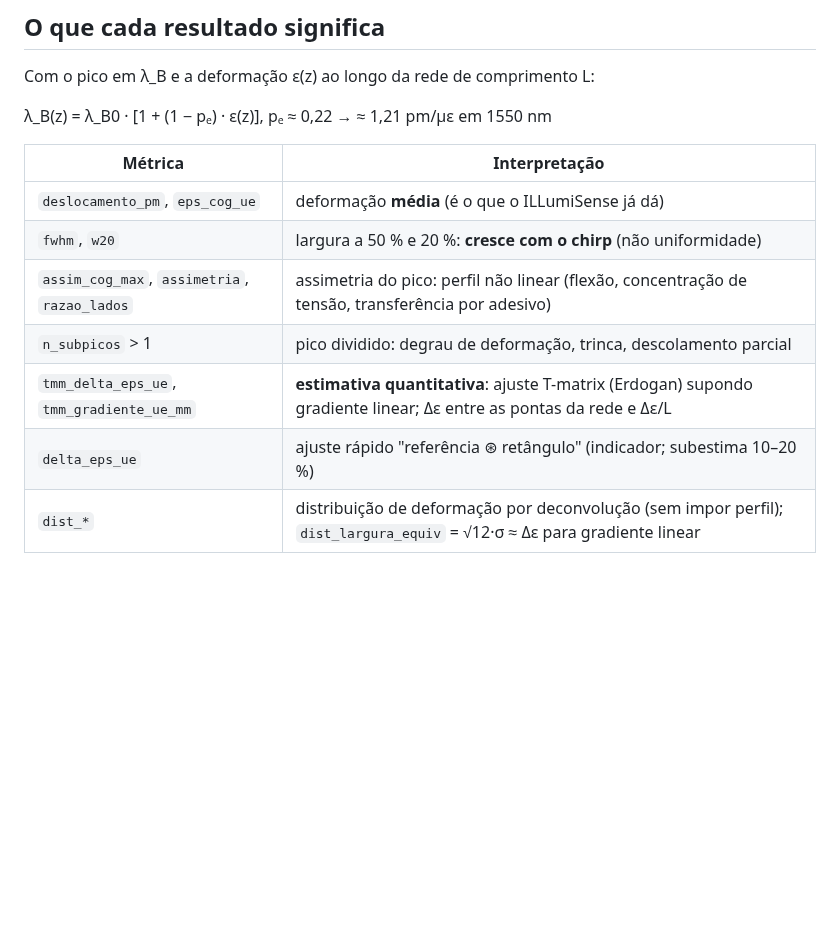
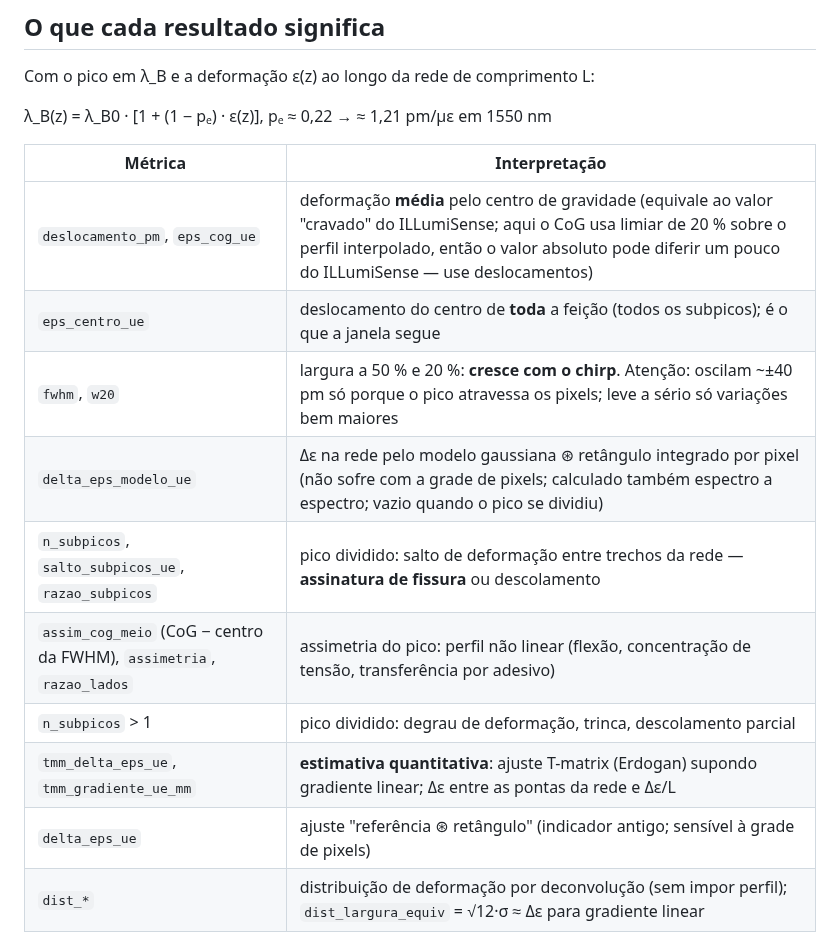
Before and after one commit to ttonymaia/Iluminense-, a Markdown page: fbg_lab/README.md, the part around one of its changes. GitHub-like rendering; blank space fills up the shorter version.

```diff
--- a/fbg_lab/README.md
+++ b/fbg_lab/README.md
@@ -86,12 +121,15 @@ Com o pico em λ_B e a deformação ε(z) ao longo da rede de comprimento L:
 
 | Métrica | Interpretação |
 |---|---|
-| `deslocamento_pm`, `eps_cog_ue` | deformação **média** (é o que o ILLumiSense já dá) |
-| `fwhm`, `w20` | largura a 50 % e 20 %: **cresce com o chirp** (não uniformidade) |
-| `assim_cog_max`, `assimetria`, `razao_lados` | assimetria do pico: perfil não linear (flexão, concentração de tensão, transferência por adesivo) |
+| `deslocamento_pm`, `eps_cog_ue` | deformação **média** pelo centro de gravidade (equivale ao valor "cravado" do ILLumiSense; aqui o CoG usa limiar de 20 % sobre o perfil interpolado, então o valor absoluto pode diferir um pouco do ILLumiSense — use deslocamentos) |
+| `eps_centro_ue` | deslocamento do centro de **toda** a feição (todos os subpicos); é o que a janela segue |
+| `fwhm`, `w20` | largura a 50 % e 20 %: **cresce com o chirp**. Atenção: oscilam ~±40 pm só porque o pico atravessa os pixels; leve a sério só variações bem maiores |
+| `delta_eps_modelo_ue` | Δε na rede pelo modelo gaussiana ⊛ retângulo integrado por pixel (não sofre com a grade de pixels; calculado também espectro a espectro; vazio quando o pico se dividiu) |
+| `n_subpicos`, `salto_subpicos_ue`, `razao_subpicos` | pico dividido: salto de deformação entre trechos da rede — **assinatura de fissura** ou descolamento |
+| `assim_cog_meio` (CoG − centro da FWHM), `assimetria`, `razao_lados` | assimetria do pico: perfil não linear (flexão, concentração de tensão, transferência por adesivo) |
 | `n_subpicos` > 1 | pico dividido: degrau de deformação, trinca, descolamento parcial |
 | `tmm_delta_eps_ue`, `tmm_gradiente_ue_mm` | **estimativa quantitativa**: ajuste T-matrix (Erdogan) supondo gradiente linear; Δε entre as pontas da rede e Δε/L |
-| `delta_eps_ue` | ajuste rápido "referência ⊛ retângulo" (indicador; subestima 10–20 %) |
+| `delta_eps_ue` | ajuste "referência ⊛ retângulo" (indicador antigo; sensível à grade de pixels) |
 | `dist_*` | distribuição de deformação por deconvolução (sem impor perfil); `dist_largura_equiv` = √12·σ ≈ Δε para gradiente linear |
 
 Limitações que devem constar no trabalho:
```
Also changed, not shown: other parts of fbg_lab/README.md (+47 -9 lines), docs/engenharia_reversa.md (+10 -0 lines), docs/exemplo_simulado/espectrograma_FBG2.png, docs/exemplo_simulado/fissura_espectrograma_FBG2.png (added), docs/exemplo_simulado/metricas_FBG2.png, docs/exemplo_simulado/sobreposicao_FBG2.png, 9 other files.
